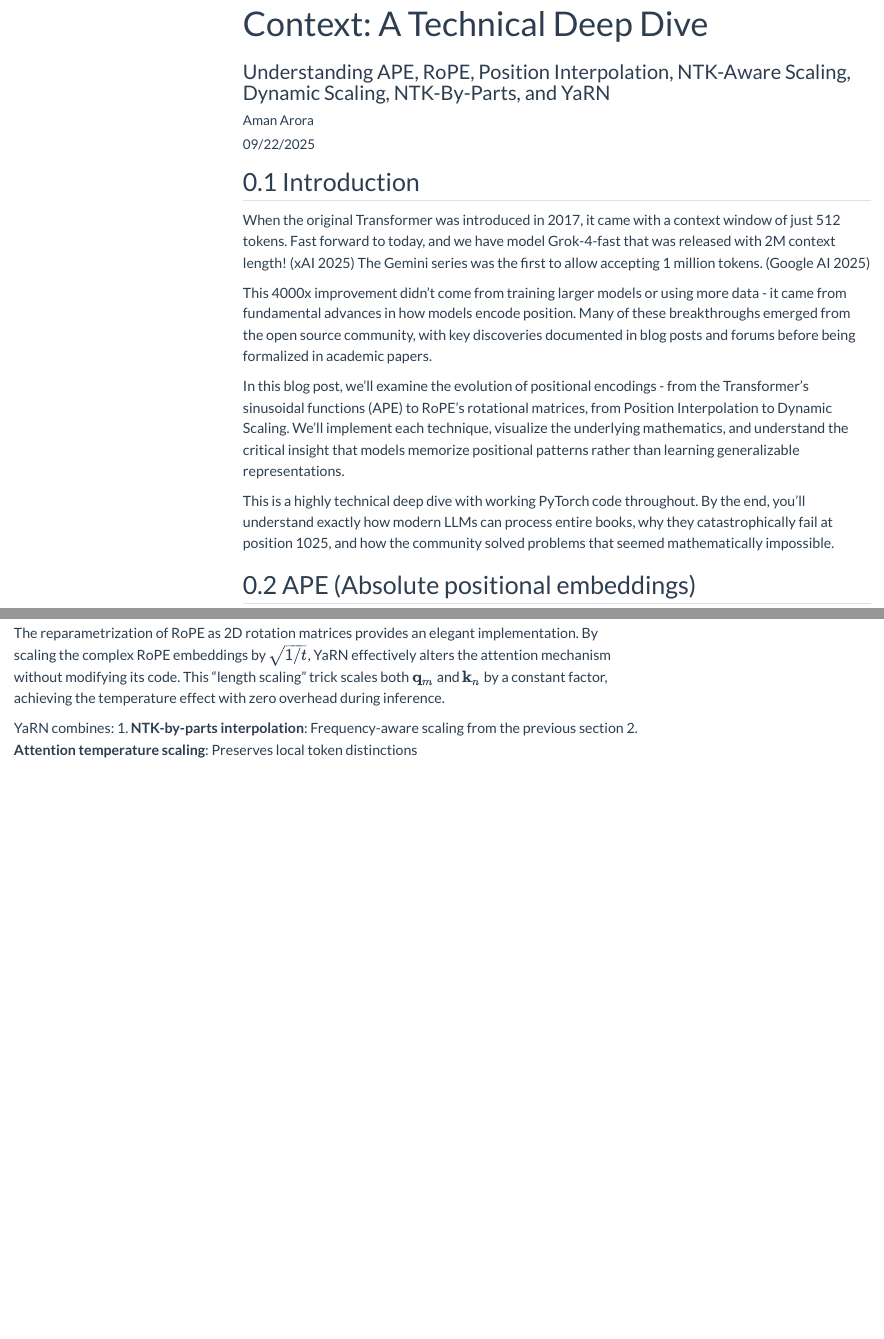
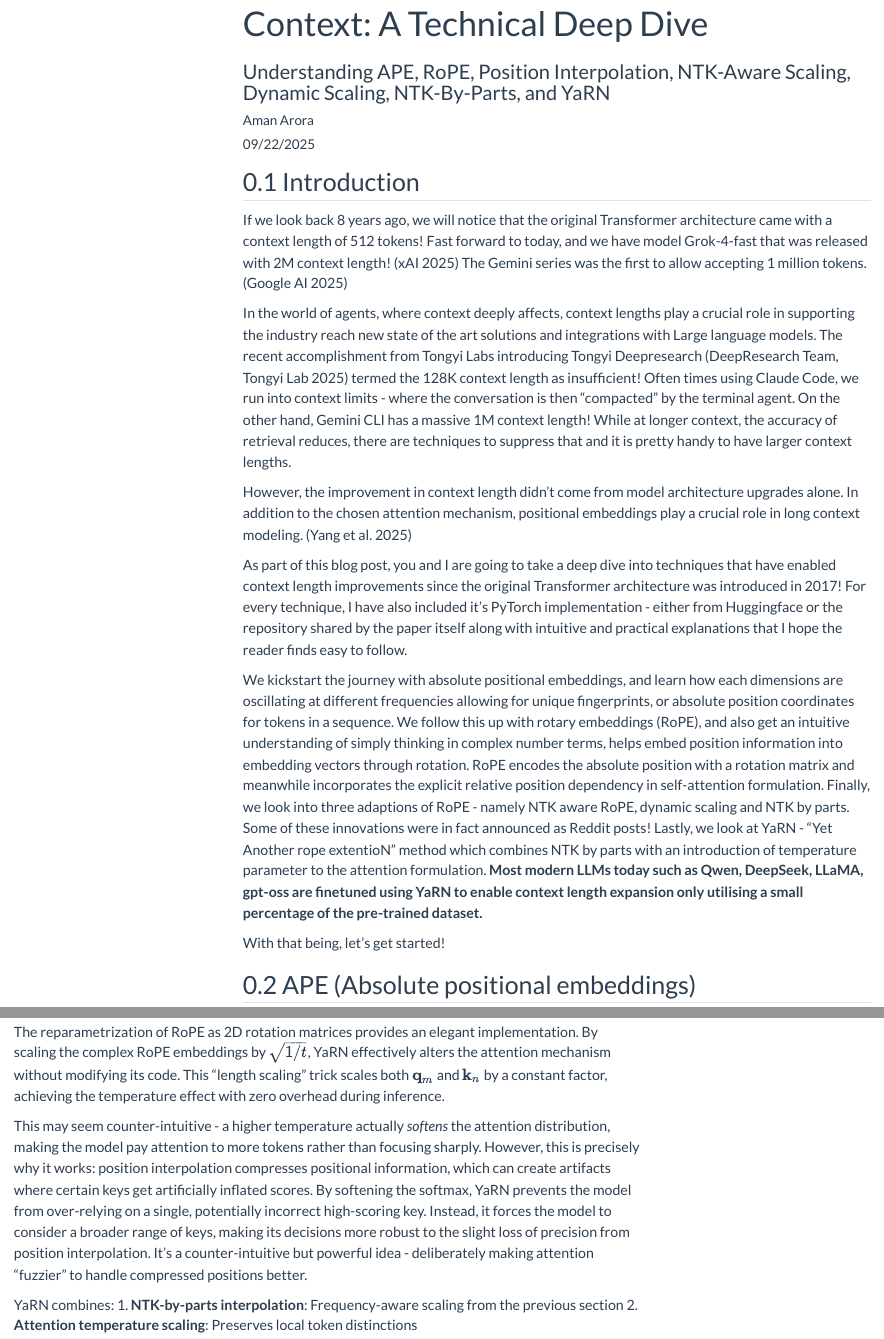
Before and after one commit to amaarora/amaarora.github.io, a Quarto document (posts/2025-09-21-rope-context-extension.qmd): the page in a window 1100 px wide, from 60 px down, and a second part further down, joined at a grey line. Rendered offline with R 4.5, knitr and Pandoc in place of Quarto, with nearby package versions; some code elsewhere in the file could not run offline; menus at the side of the page are left out; long lines of code are wrapped.

Commit message:
Final review

```diff
--- a/posts/2025-09-21-rope-context-extension.qmd
+++ b/posts/2025-09-21-rope-context-extension.qmd
@@ -37,13 +37,17 @@
 
 ## Introduction
 
-When the original Transformer was introduced in 2017, it came with a context window of just 512 tokens. Fast forward to today, and we have model Grok-4-fast that was released with 2M context length! [@xai2025grok4fast] The Gemini series was the first to allow accepting 1 million tokens. [@google2025gemini]
-
-This 4000x improvement didn't come from training larger models or using more data - it came from fundamental advances in how models encode position. Many of these breakthroughs emerged from the open source community, with key discoveries documented in blog posts and forums before being formalized in academic papers.
-
-In this blog post, we'll examine the evolution of positional encodings - from the Transformer's sinusoidal functions (APE) to RoPE's rotational matrices, from Position Interpolation to Dynamic Scaling. We'll implement each technique, visualize the underlying mathematics, and understand the critical insight that models memorize positional patterns rather than learning generalizable representations.
-
-This is a highly technical deep dive with working PyTorch code throughout. By the end, you'll understand exactly how modern LLMs can process entire books, why they catastrophically fail at position 1025, and how the community solved problems that seemed mathematically impossible.
+If we look back 8 years ago, we will notice that the original Transformer architecture came with a context length of 512 tokens! Fast forward to today, and we have model Grok-4-fast that was released with 2M context length! [@xai2025grok4fast] The Gemini series was the first to allow accepting 1 million tokens. [@google2025gemini]
+
+In the world of agents, where context deeply affects, context lengths play a crucial role in supporting the industry reach new state of the art solutions and integrations with Large language models. The recent accomplishment from Tongyi Labs introducing Tongyi Deepresearch [@tongyi2025deepresearch] termed the 128K context length as insufficient! Often times using Claude Code, we run into  context limits - where the conversation is then "compacted" by the terminal agent. On the other hand, Gemini CLI has a massive 1M context length! While at longer context, the accuracy of retrieval reduces, there are techniques to suppress that and it is pretty handy to have larger context lengths.
+
+However, the improvement in context length didn't come from model architecture upgrades alone. In addition to the chosen attention mechanism, positional embeddings play a crucial role in long context modeling. [@yang2025ropenopeagainnew]
+
+As part of this blog post, you and I are going to take a deep dive into techniques that have enabled context length improvements since the original Transformer architecture was introduced in 2017! For every technique, I have also included it's PyTorch implementation - either from Huggingface or the repository shared by the paper itself along with intuitive and practical explanations that I hope the reader finds easy to follow.
+
+We kickstart the journey with absolute positional embeddings, and learn how each dimensions are oscillating at different frequencies allowing for unique fingerprints, or absolute position coordinates for tokens in a sequence. We follow this up with rotary embeddings (RoPE), and also get an intuitive understanding of simply thinking in complex number terms, helps embed position information into embedding vectors through rotation. RoPE encodes the absolute position with a rotation matrix and meanwhile incorporates the explicit relative position dependency in self-attention formulation. Finally, we look into three adaptions of RoPE - namely NTK aware RoPE, dynamic scaling and NTK by parts. Some of these innovations were in fact announced as Reddit posts! Lastly, we look at YaRN - "Yet Another rope extentioN" method which combines NTK by parts with an introduction of temperature parameter to the attention formulation. **Most modern LLMs today such as Qwen, DeepSeek, LLaMA, gpt-oss are finetuned using YaRN to enable context length expansion only utilising a small percentage of the pre-trained dataset.**
+
+With that being, let's get started!
 
 ## APE (Absolute positional embeddings) {#sec-ape}
 
@@ -1400,6 +1404,8 @@
 
 The reparametrization of RoPE as 2D rotation matrices provides an elegant implementation. By scaling the complex RoPE embeddings by $\sqrt{1/t}$, YaRN effectively alters the attention mechanism without modifying its code. This "length scaling" trick scales both $\mathbf{q}_m$ and $\mathbf{k}_n$ by a constant factor, achieving the temperature effect with zero overhead during inference.
 
+This may seem counter-intuitive - a higher temperature actually *softens* the attention distribution, making the model pay attention to more tokens rather than focusing sharply. However, this is precisely why it works: position interpolation compresses positional information, which can create artifacts where certain keys get artificially inflated scores. By softening the softmax, YaRN prevents the model from over-relying on a single, potentially incorrect high-scoring key. Instead, it forces the model to consider a broader range of keys, making its decisions more robust to the slight loss of precision from position interpolation. It's a counter-intuitive but powerful idea - deliberately making attention "fuzzier" to handle compressed positions better.
+
 YaRN combines:
 1. **NTK-by-parts interpolation**: Frequency-aware scaling from the previous section
 2. **Attention temperature scaling**: Preserves local token distinctions
--- a/references.bib
+++ b/references.bib
@@ -674,3 +674,8 @@
   year={2023},
   url={https://github.com/jquesnelle/scaled-rope/pull/1}
 }
+
+@misc{tongyi2025deepresearch,
+  author       = {{DeepResearch Team, Tongyi Lab}},
+  title        = {Tongyi DeepResearch: A New Era of Open-Source AI Researchers},
+  year         = {2025},
@@ -676,0 +688,8 @@
+      title={Rope to Nope and Back Again: A New Hybrid Attention Strategy},
+      author={Bowen Yang and Bharat Venkitesh and Dwarak Talupuru and Hangyu Lin and David Cairuz and Phil Blunsom and Acyr Locatelli},
+      year={2025},
+      eprint={2501.18795},
+      archivePrefix={arXiv},
+      primaryClass={cs.CL},
+      url={https://arxiv.org/abs/2501.18795},
+}
```
Also changed, not shown: docs/search.json, references.bib (6 more changed lines), 4 other files.
